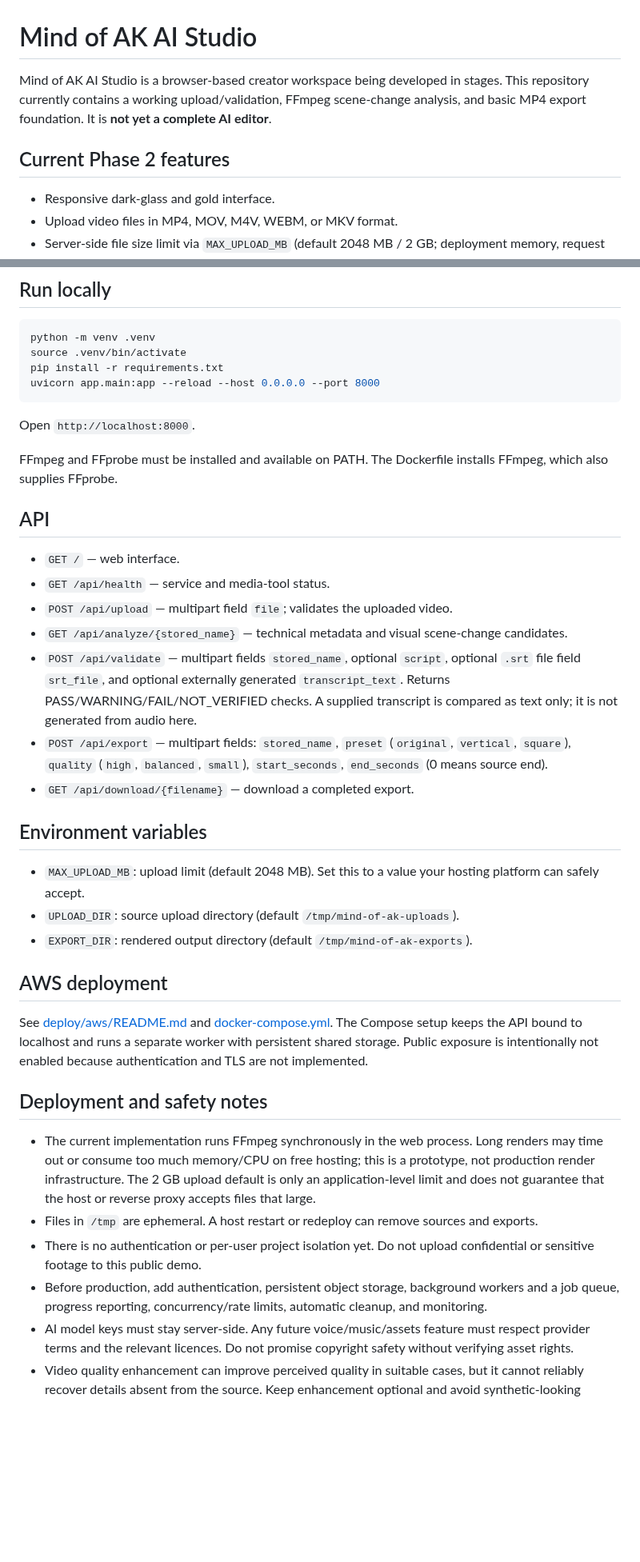
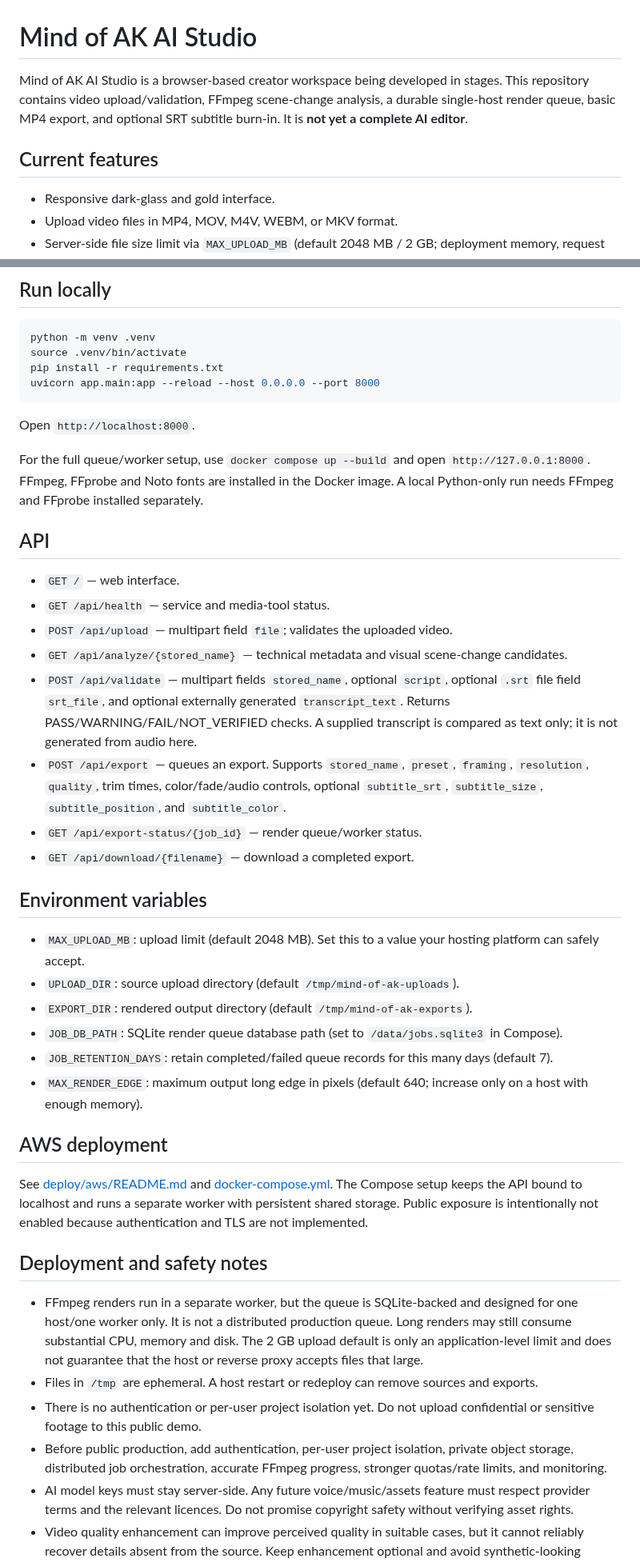
Before and after one commit to Arhbkkk/mind-of-ak-ai-studio, a Markdown page: README.md, 2 parts joined by grey strips. Shown at 80% size. Rendered like a GitHub page; blank space fills up the shorter version.

Commit message:
Refresh README to match implemented render pipeline

```diff
--- a/README.md
+++ b/README.md
@@ -1,8 +1,8 @@
 # Mind of AK AI Studio
 
-Mind of AK AI Studio is a browser-based creator workspace being developed in stages. This repository currently contains a working upload/validation, FFmpeg scene-change analysis, and basic MP4 export foundation. It is **not yet a complete AI editor**.
+Mind of AK AI Studio is a browser-based creator workspace being developed in stages. This repository contains video upload/validation, FFmpeg scene-change analysis, a durable single-host render queue, basic MP4 export, and optional SRT subtitle burn-in. It is **not yet a complete AI editor**.
 
-## Current Phase 2 features
+## Current features
 
 - Responsive dark-glass and gold interface.
 - Upload video files in MP4, MOV, M4V, WEBM, or MKV format.
@@ -49,7 +50,7 @@ uvicorn app.main:app --reload --host 0.0.0.0 --port 8000
 
 Open `http://localhost:8000`.
 
-FFmpeg and FFprobe must be installed and available on PATH. The Dockerfile installs FFmpeg, which also supplies FFprobe.
+For the full queue/worker setup, use `docker compose up --build` and open `http://127.0.0.1:8000`. FFmpeg, FFprobe and Noto fonts are installed in the Docker image. A local Python-only run needs FFmpeg and FFprobe installed separately.
 
 ## API
 
@@ -58,7 +59,8 @@ FFmpeg and FFprobe must be installed and available on PATH. The Dockerfile insta
 - `POST /api/upload` — multipart field `file`; validates the uploaded video.
 - `GET /api/analyze/{stored_name}` — technical metadata and visual scene-change candidates.
 - `POST /api/validate` — multipart fields `stored_name`, optional `script`, optional `.srt` file field `srt_file`, and optional externally generated `transcript_text`. Returns PASS/WARNING/FAIL/NOT_VERIFIED checks. A supplied transcript is compared as text only; it is not generated from audio here.
-- `POST /api/export` — multipart fields: `stored_name`, `preset` (`original`, `vertical`, `square`), `quality` (`high`, `balanced`, `small`), `start_seconds`, `end_seconds` (0 means source end).
+- `POST /api/export` — queues an export. Supports `stored_name`, `preset`, `framing`, `resolution`, `quality`, trim times, color/fade/audio controls, optional `subtitle_srt`, `subtitle_size`, `subtitle_position`, and `subtitle_color`.
+- `GET /api/export-status/{job_id}` — render queue/worker status.
 - `GET /api/download/{filename}` — download a completed export.
 
 ## Environment variables
@@ -66,6 +68,9 @@ FFmpeg and FFprobe must be installed and available on PATH. The Dockerfile insta
 - `MAX_UPLOAD_MB`: upload limit (default 2048 MB). Set this to a value your hosting platform can safely accept.
 - `UPLOAD_DIR`: source upload directory (default `/tmp/mind-of-ak-uploads`).
 - `EXPORT_DIR`: rendered output directory (default `/tmp/mind-of-ak-exports`).
+- `JOB_DB_PATH`: SQLite render queue database path (set to `/data/jobs.sqlite3` in Compose).
+- `JOB_RETENTION_DAYS`: retain completed/failed queue records for this many days (default 7).
+- `MAX_RENDER_EDGE`: maximum output long edge in pixels (default 640; increase only on a host with enough memory).
 
 ## AWS deployment
 
@@ -73,10 +78,10 @@ See [deploy/aws/README.md](deploy/aws/README.md) and [docker-compose.yml](docker
 
 ## Deployment and safety notes
 
-- The current implementation runs FFmpeg synchronously in the web process. Long renders may time out or consume too much memory/CPU on free hosting; this is a prototype, not production render infrastructure. The 2 GB upload default is only an application-level limit and does not guarantee that the host or reverse proxy accepts files that large.
+- FFmpeg renders run in a separate worker, but the queue is SQLite-backed and designed for one host/one worker only. It is not a distributed production queue. Long renders may still consume substantial CPU, memory and disk. The 2 GB upload default is only an application-level limit and does not guarantee that the host or reverse proxy accepts files that large.
 - Files in `/tmp` are ephemeral. A host restart or redeploy can remove sources and exports.
 - There is no authentication or per-user project isolation yet. Do not upload confidential or sensitive footage to this public demo.
-- Before production, add authentication, persistent object storage, background workers and a job queue, progress reporting, concurrency/rate limits, automatic cleanup, and monitoring.
+- Before public production, add authentication, per-user project isolation, private object storage, distributed job orchestration, accurate FFmpeg progress, stronger quotas/rate limits, and monitoring.
 - AI model keys must stay server-side. Any future voice/music/assets feature must respect provider terms and the relevant licences. Do not promise copyright safety without verifying asset rights.
 - Video quality enhancement can improve perceived quality in suitable cases, but it cannot reliably recover details absent from the source. Keep enhancement optional and avoid synthetic-looking faces/textures.
 
```
Also changed, not shown: other parts of README.md (+3 -2 lines).
